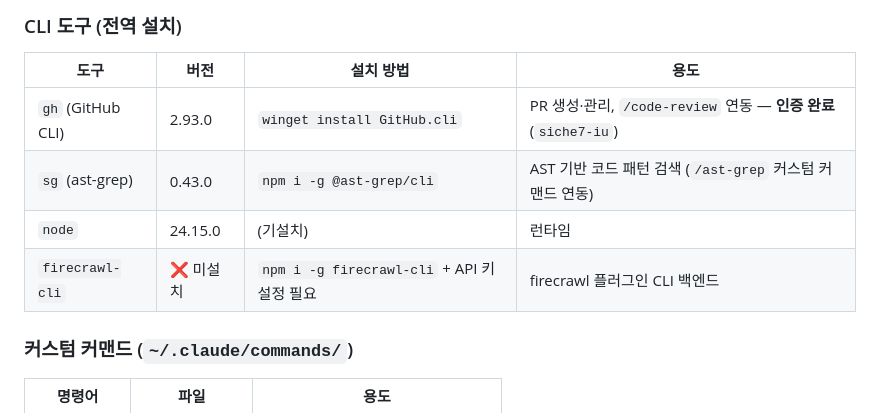
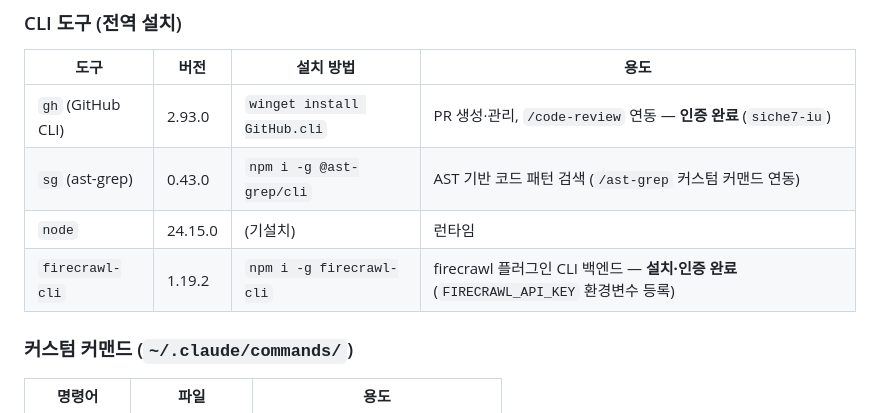
Before and after one commit to siche7-iu/asset, a Markdown page: CLAUDE.md, the part around the change. Drawn GitHub-style.

Commit message:
firecrawl-cli 설치·인증 완료 상태로 현황표 업데이트
Co-Authored-By: Claude Sonnet 4.6 <noreply@anthropic.com>

```diff
--- a/CLAUDE.md
+++ b/CLAUDE.md
@@ -84,7 +84,7 @@ RFP.md            NH 재구축 사업 RFP(전산개발 요청사항) 원문 정
 | `gh` (GitHub CLI) | 2.93.0 | `winget install GitHub.cli` | PR 생성·관리, `/code-review` 연동 — **인증 완료** (`siche7-iu`) |
 | `sg` (ast-grep) | 0.43.0 | `npm i -g @ast-grep/cli` | AST 기반 코드 패턴 검색 (`/ast-grep` 커스텀 커맨드 연동) |
 | `node` | 24.15.0 | (기설치) | 런타임 |
-| `firecrawl-cli` | ❌ 미설치 | `npm i -g firecrawl-cli` + API 키 설정 필요 | firecrawl 플러그인 CLI 백엔드 |
+| `firecrawl-cli` | 1.19.2 | `npm i -g firecrawl-cli` | firecrawl 플러그인 CLI 백엔드 — **설치·인증 완료** (`FIRECRAWL_API_KEY` 환경변수 등록) |
 
 ### 커스텀 커맨드 (`~/.claude/commands/`)
 
```
